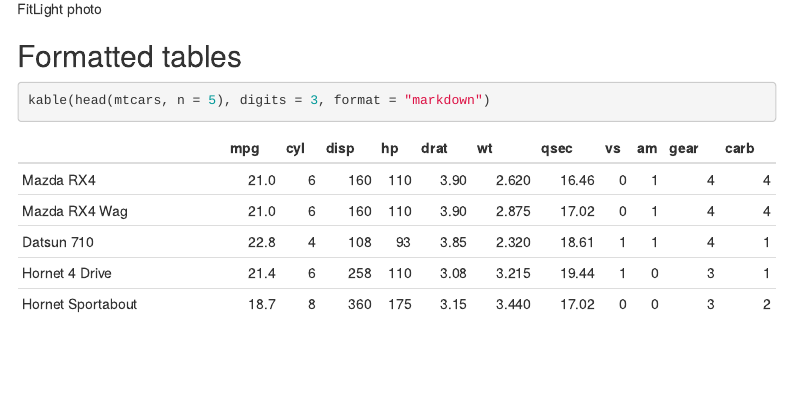
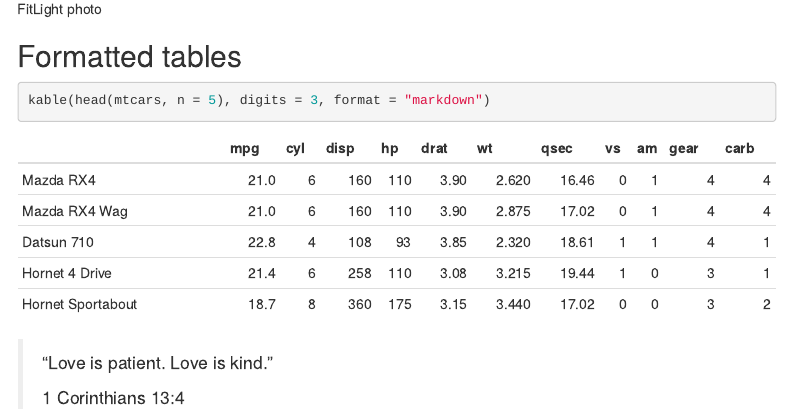
Before and after one commit to kgc0068/rMarkDown-practice, an R Markdown document (markdownpractice/rmarkdown(3)_clouse.Rmd): the page in a window 1100 px wide, from 1470 px down. Rendered offline with R 4.5, knitr and Pandoc, with nearby package versions; menus at the side of the page are left out.

Commit message:
FINAL COMMIT (i swear)

````diff
--- a/markdownpractice/rmarkdown(3)_clouse.Rmd
+++ b/markdownpractice/rmarkdown(3)_clouse.Rmd
@@ -59,3 +59,8 @@
 ```{r}
 kable(head(mtcars, n = 5), digits = 3, format = "markdown")
 ```
+
+
+> "Love is patient. Love is kind."
+>
+> 1 Corinthians 13:4
````
Also changed, not shown: markdownpractice/rmarkdown-3-_clouse.html, markdownpractice/rmarkdown-3-_clouse.pdf (added).
